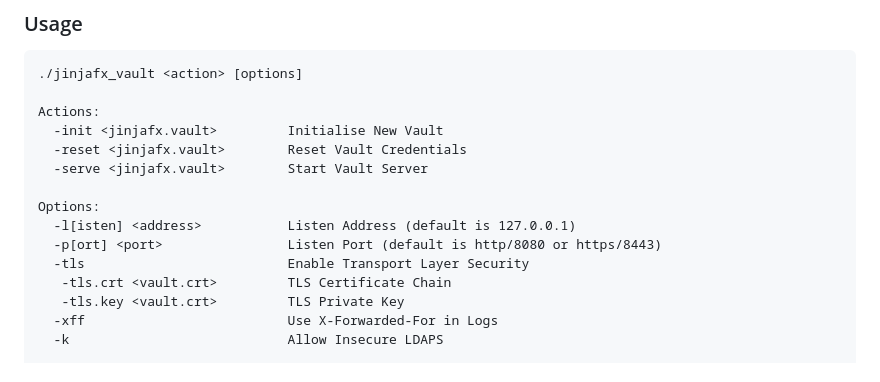
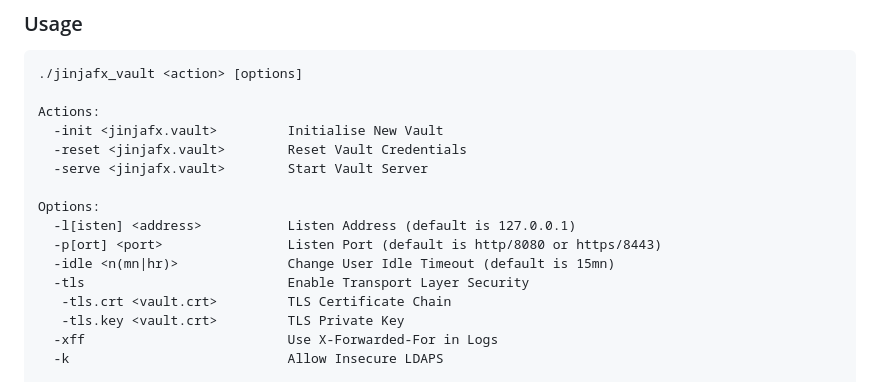
Before and after one commit to cmason3/jinjafx_vault, a Markdown page: README.md, the part around the change. GitHub-like rendering.

Commit message:
update vault

```diff
--- a/README.md
+++ b/README.md
@@ -17,6 +17,7 @@ Actions:
 Options:
   -l[isten] <address>           Listen Address (default is 127.0.0.1)
   -p[ort] <port>                Listen Port (default is http/8080 or https/8443)
+  -idle <n(mn|hr)>              Change User Idle Timeout (default is 15mn)
   -tls                          Enable Transport Layer Security
    -tls.crt <vault.crt>         TLS Certificate Chain
    -tls.key <vault.crt>         TLS Private Key
```
